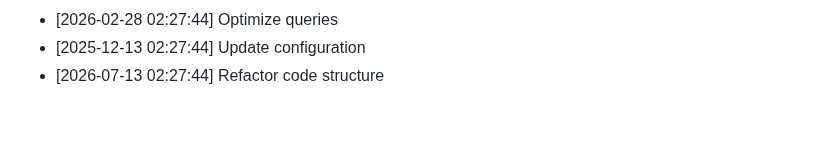
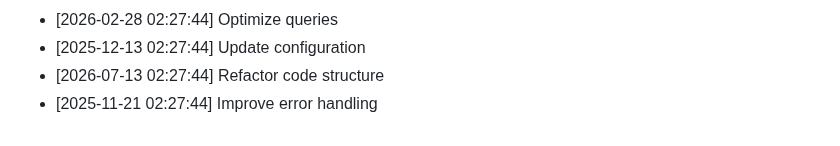
Before and after one commit to yash2277-ctrl/personal-portfolio, a Markdown page: README.md, the part around the change. GitHub-like rendering.

Commit message:
style: Improve error handling

```diff
--- a/README.md
+++ b/README.md
@@ -579,3 +579,4 @@ Full Stack Developer | MERN Stack Specialist
 - [2026-02-28 02:27:44] Optimize queries
 - [2025-12-13 02:27:44] Update configuration
 - [2026-07-13 02:27:44] Refactor code structure
+- [2025-11-21 02:27:44] Improve error handling
```
